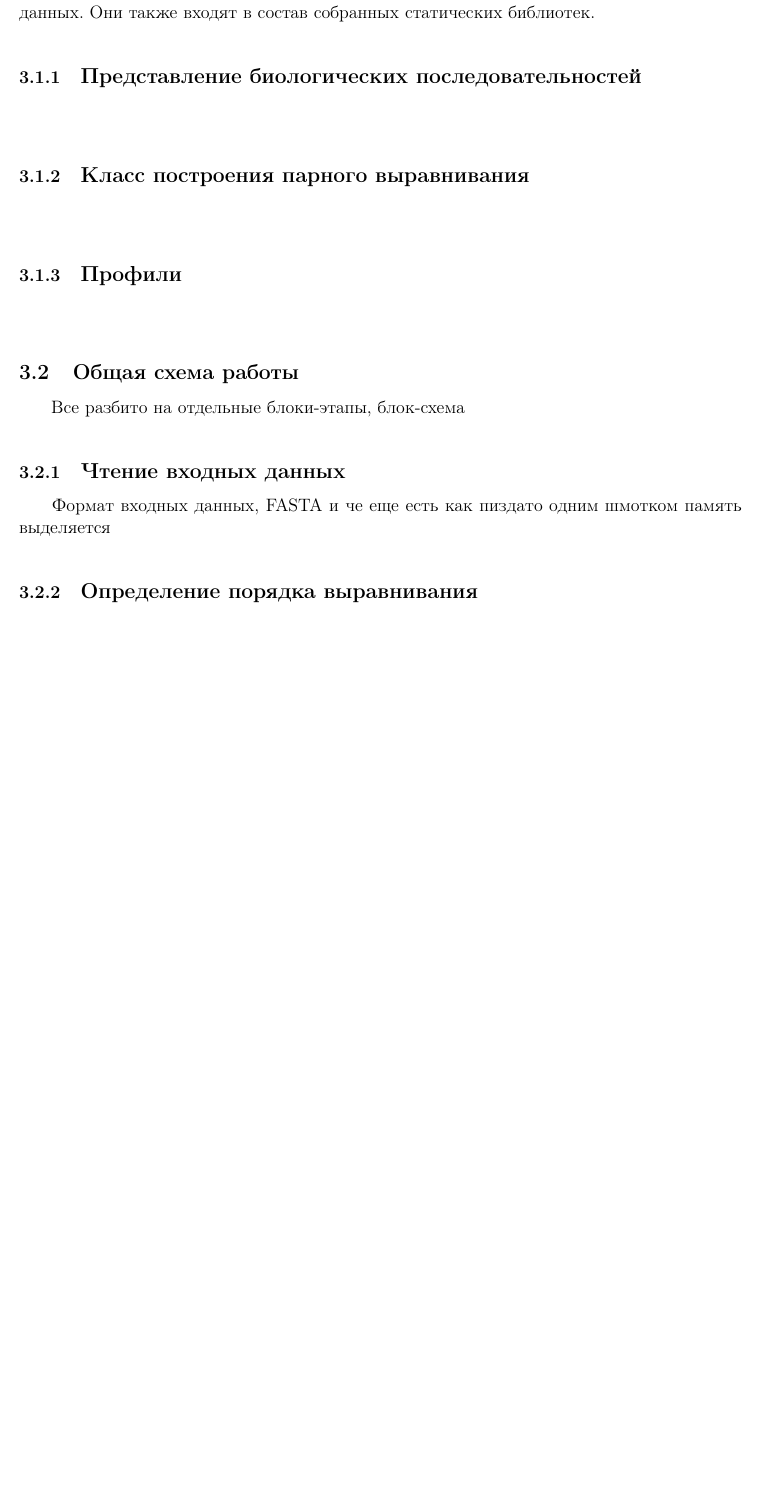
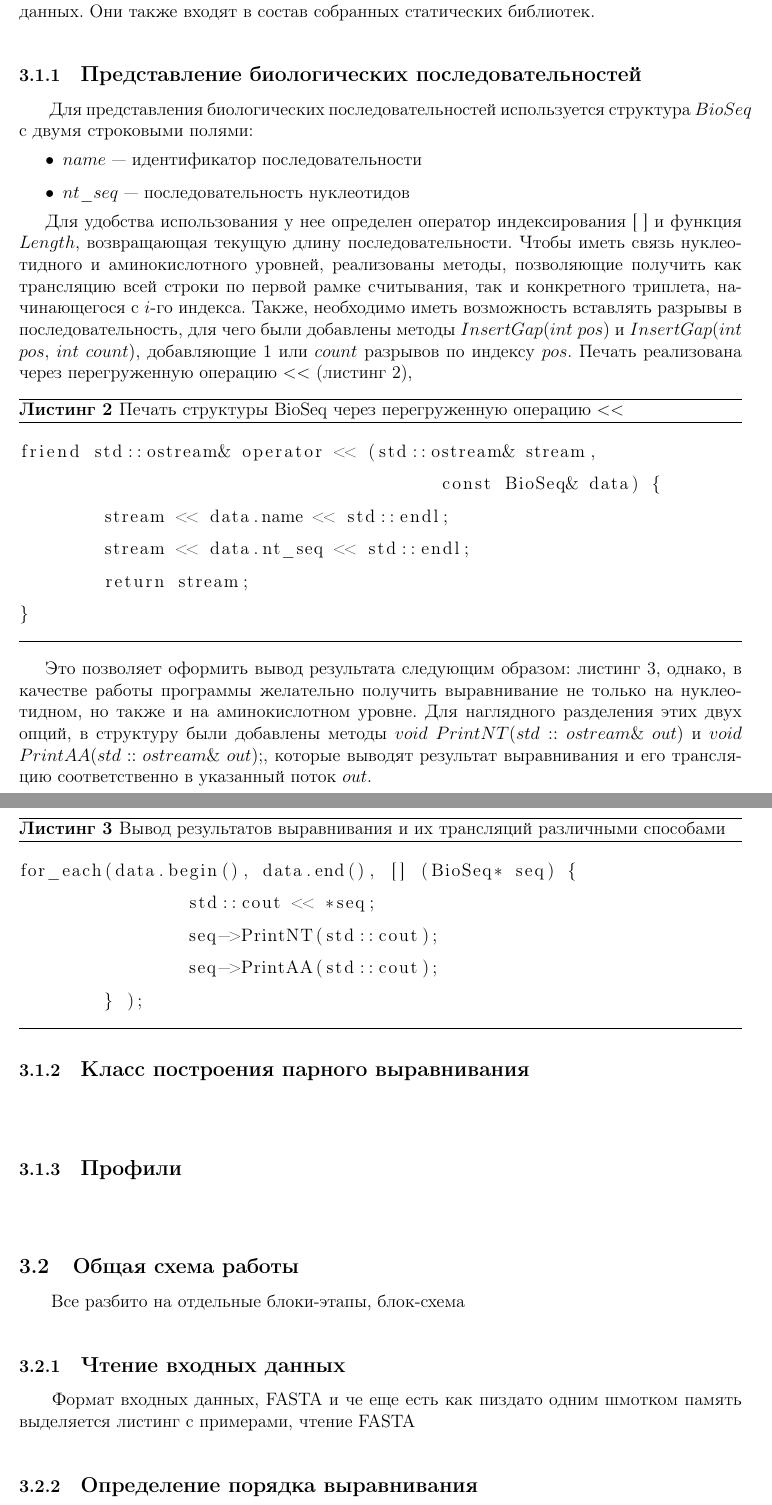
Before and after one commit to BioInfoTools/MACSE, a LaTeX thesis (Documentation/DiplomProject.tex, which reads Documentation/Chapter3.tex): part of page 21 of 25 before the commit and two parts of pages 21 and 22 of 25 after it, the two joined at a grey line, cut so that both start at the same text, the shorter picture padded with empty space. Compiled offline with pdfLaTeX.

Commit message:
night commit

```diff
--- a/Documentation/Chapter3.tex
+++ b/Documentation/Chapter3.tex
@@ -7,7 +7,37 @@
 \hspace{\parindent} Ниже описанны используемые в программе структуры для хранения и обработки данных. Они также входят в состав собранных статических библиотек.
 
 \subsubsection[Представление биологических последовательностей]{\large Представление биологических последовательностей}
-\hspace{\parindent}
+\hspace{\parindent} Для представления биологических последовательностей используется структура $BioSeq$ с двумя строковыми полями:
+\begin{itemize}
+	\item $name$ --- идентификатор последовательности
+	\item $nt\_seq$ --- последовательность нуклеотидов
+\end{itemize}
+
+Для удобства использования у нее определен оператор индексирования [ ] и функция $Length$, возвращающая текущую длину последовательности. Чтобы иметь связь нуклеотидного и аминокислотного уровней, реализованы методы, позволяющие получить как трансляцию всей строки по первой рамке считывания, так и конкретного триплета, начинающегося с $i$-го индекса. Также, необходимо иметь возможность вставлять разрывы в последовательность, для чего были добавлены методы $InsertGap(int$ $pos)$ и $InsertGap(int$ $pos,$ $int$ $count)$, добавляющие $1$ или $count$ разрывов по индексу $pos$. Печать реализована через перегруженную операцию $<<$ (листинг~\ref{lst:BioSeqPrint}),
+\begin{algorithm}
+	\caption{Печать структуры BioSeq через перегруженную операцию $<<$} \label{lst:BioSeqPrint}
+	\begin{lstlisting}
+friend std::ostream& operator << (std::ostream& stream,
+					const BioSeq& data) {
+	stream << data.name << std::endl;
+	stream << data.nt_seq << std::endl;
+	return stream;
+}
+	\end{lstlisting}
+\end{algorithm}
+
+Это позволяет оформить вывод результата следующим образом: листинг~\ref{lst:BioSeqPrintExample}, однако, в качестве работы программы желательно получить выравнивание не только на нуклеотидном, но также и на аминокислотном уровне. Для наглядного разделения этих двух опций, в структуру были добавлены методы $void$ $PrintNT(std::ostream\&$ $out)$ и $void$ $PrintAA(std::ostream\&$ $out);$, которые выводят результат выравнивания и его трансляцию соответственно в указанный поток $out$.
+\begin{algorithm}
+	\caption{Вывод результатов выравнивания и их трансляций различными способами} \label{lst:BioSeqPrintExample}
+	\begin{lstlisting}
+for_each(data.begin(), data.end(), [] (BioSeq* seq) {
+		std::cout << *seq;
+		seq->PrintNT(std::cout);
+		seq->PrintAA(std::cout);
+	} );
+	\end{lstlisting}
+\end{algorithm}
+
 
 \subsubsection[Класс построения парного выравнивания]{\large Класс построения парного выравнивания}
 \hspace{\parindent}
@@ -21,6 +51,7 @@
 \subsubsection[Чтение входных данных]{\large Чтение входных данных}
 \hspace{\parindent} Формат входных данных, FASTA и че еще есть
 как пиздато одним шмотком память выделяется
+листинг с примерами, чтение FASTA
 
 \subsubsection[Определение порядка выравнивания]{\large Определение порядка выравнивания}
 \hspace{\parindent} Экономия памяти, нет перевыделения строк
```
